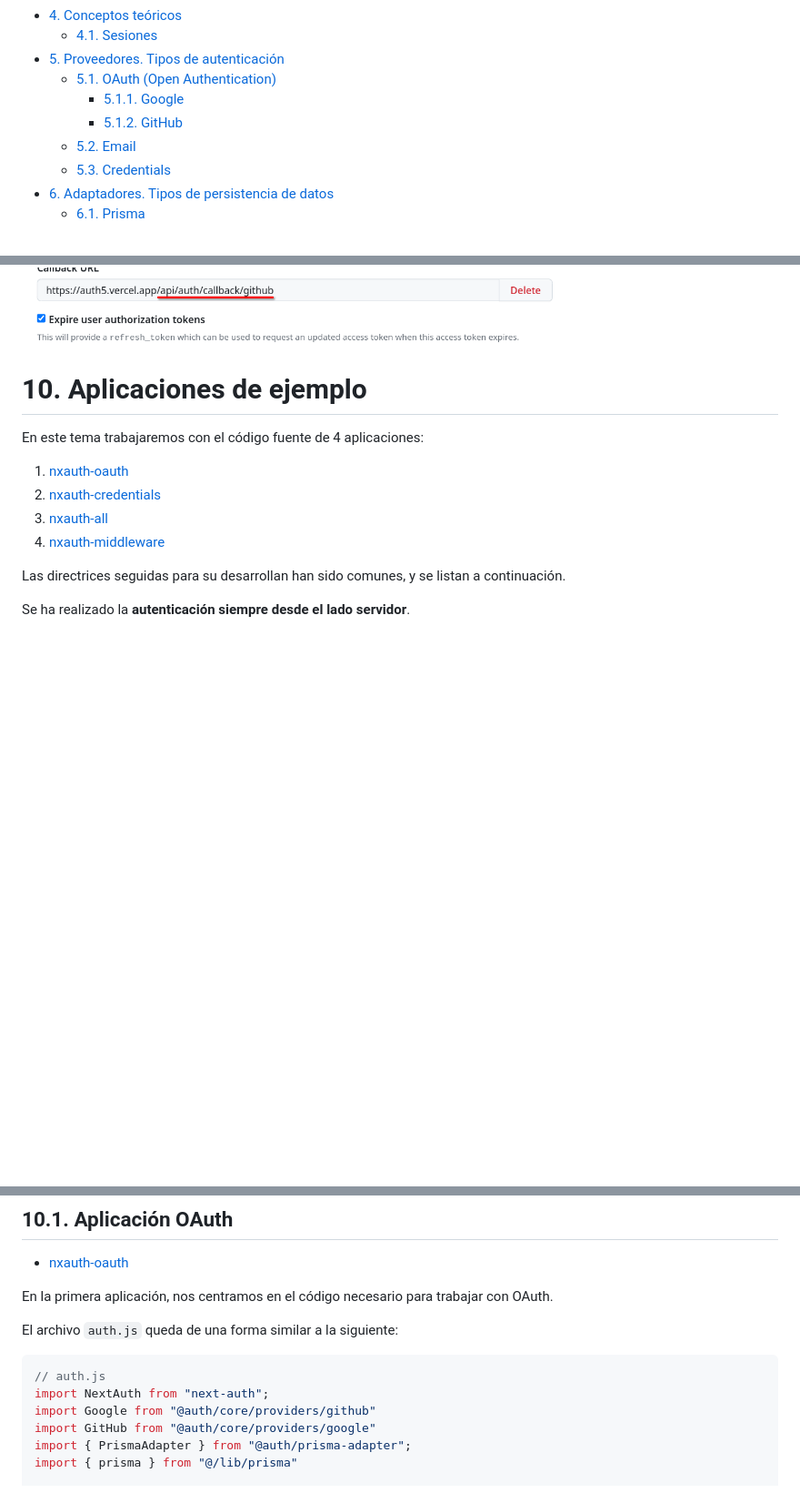
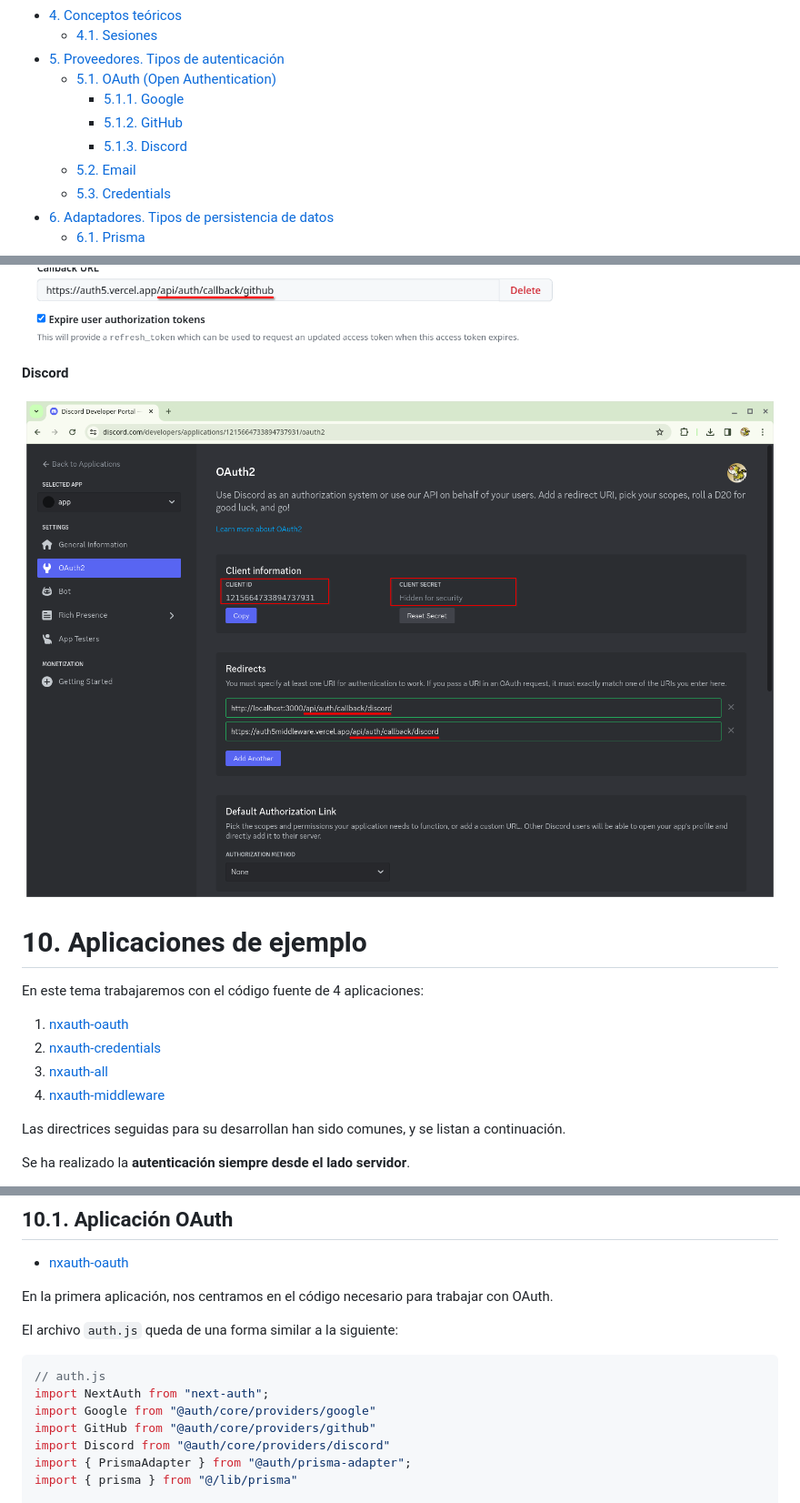
Before and after one commit to jamj2000/DWES, a Markdown page: Tema8/README.md, 3 parts joined by grey strips. Shown at 91% size. GitHub-like rendering; pictures changed too: Tema8/assets/oauth-discord.png (added); blank space fills up the shorter version.

````diff
--- a/Tema8/README.md
+++ b/Tema8/README.md
@@ -13,6 +13,7 @@
   - [5.1. OAuth (Open Authentication)](#51-oauth-open-authentication)
     - [5.1.1. Google](#511-google)
     - [5.1.2. GitHub](#512-github)
+    - [5.1.3. Discord](#513-discord)
   - [5.2. Email](#52-email)
   - [5.3. Credentials](#53-credentials)
 - [6. Adaptadores. Tipos de persistencia de datos](#6-adaptadores-tipos-de-persistencia-de-datos)
@@ -558,6 +566,10 @@ Cuando despliegues tu aplicación en Internet deberás actualizar las URLs en lo
 
 ![oauth github despliegue](assets/oauth-github5.png)
 
+**Discord**
+
+![oauth discord despliegue](assets/oauth-discord.png)
+
 
 # 10. Aplicaciones de ejemplo
 
@@ -609,8 +621,9 @@ El archivo `auth.js` queda de una forma similar a la siguiente:
 ```js
 // auth.js
 import NextAuth from "next-auth";
-import Google from "@auth/core/providers/github"
-import GitHub from "@auth/core/providers/google"
+import Google from "@auth/core/providers/google"
+import GitHub from "@auth/core/providers/github"
+import Discord from "@auth/core/providers/discord"
 import { PrismaAdapter } from "@auth/prisma-adapter";
 import { prisma } from "@/lib/prisma"
 
````
Also changed, not shown: other parts of Tema8/README.md (+74 -7 lines).
